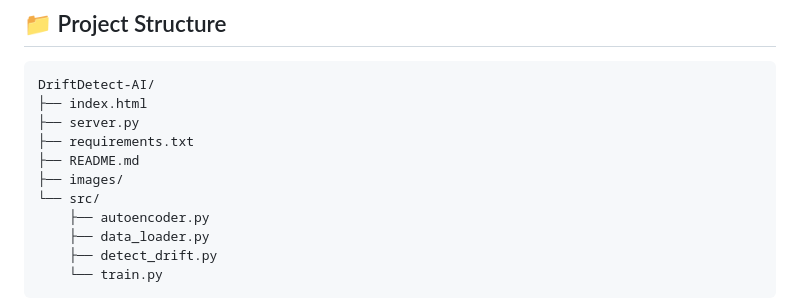
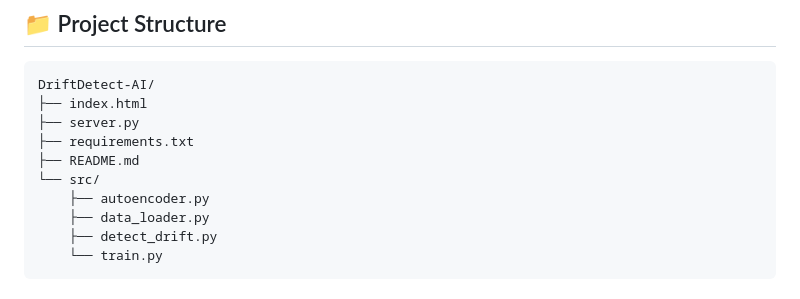
Before and after one commit to ADILMD3105/Automatic-Data-Drift-Detection-System-Using-Deep-Learning, a Markdown page: README.md, the part around the change. GitHub-like rendering.

Commit message:
Remove images directory from README file

```diff
--- a/README.md
+++ b/README.md
@@ -67,7 +67,6 @@ DriftDetect-AI/
 ├── server.py
 ├── requirements.txt
 ├── README.md
-├── images/
 └── src/
     ├── autoencoder.py
     ├── data_loader.py
```
